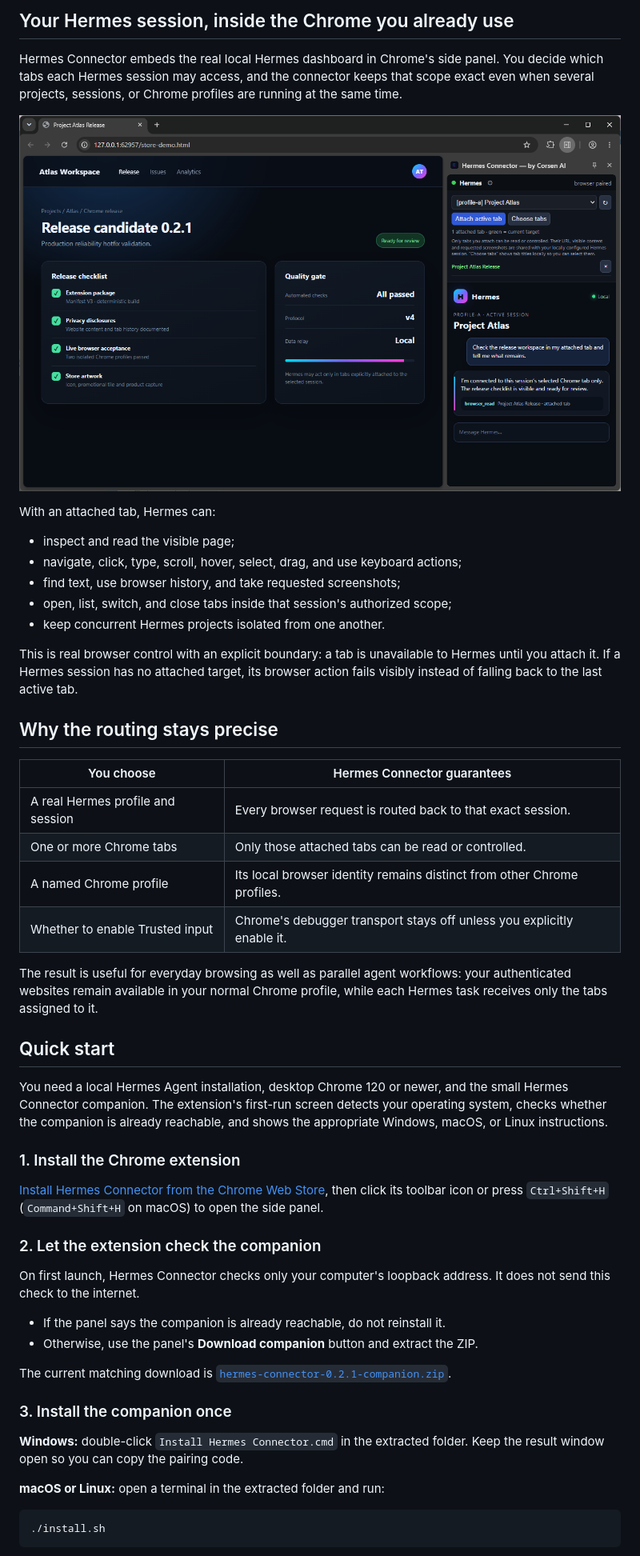
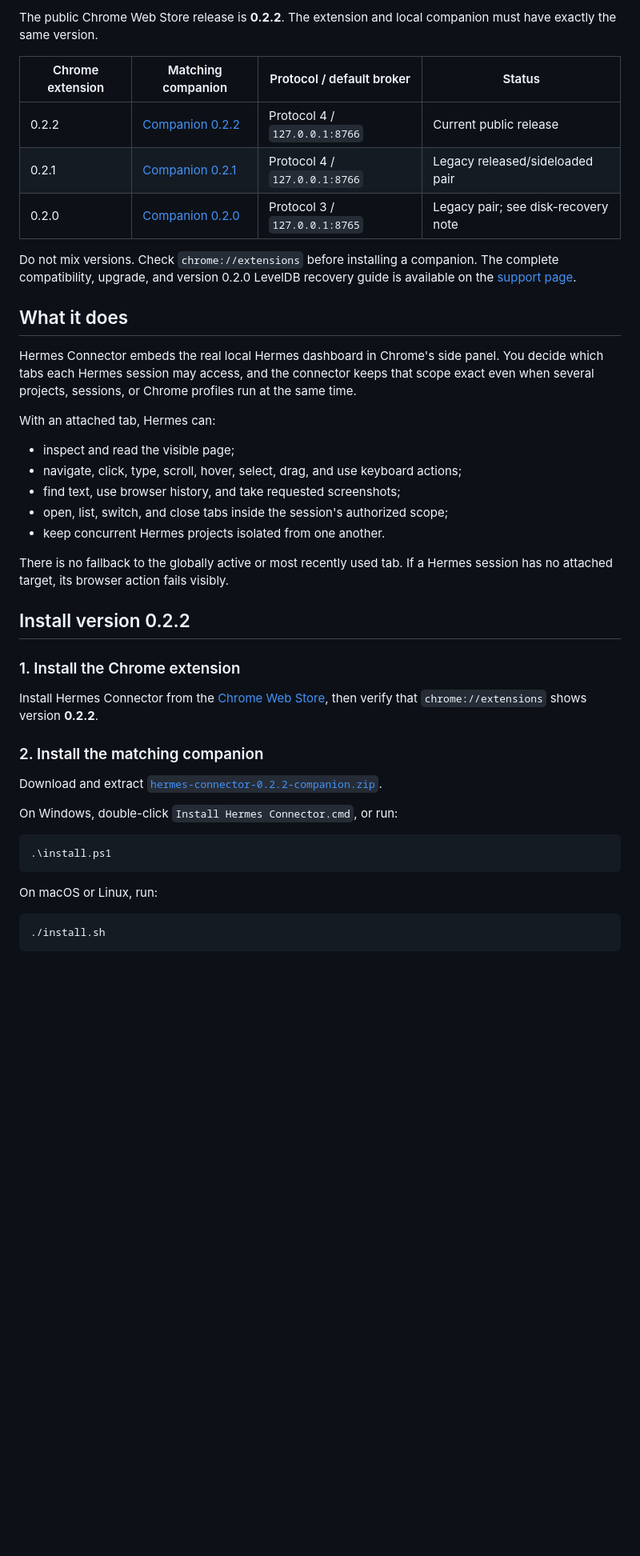
Before and after one commit to CorsenAI/hermes-connector, a Markdown page: README.md, the part around one of its changes. Shown at 80% size. Rendered like a GitHub page; blank space fills up the shorter version.

Commit message:
docs: align README with release 0.2.2

````diff
--- a/README.md
+++ b/README.md
@@ -19,68 +19,55 @@ automation browser or guessing which tab belongs to which task.
 
-## Your Hermes session, inside the Chrome you already use
+The public Chrome Web Store release is **0.2.2**. The extension and local
+companion must have exactly the same version.
+
+| Chrome extension | Matching companion | Protocol / default broker | Status |
+| --- | --- | --- | --- |
+| 0.2.2 | [Companion 0.2.2](https://github.com/CorsenAI/hermes-connector/releases/download/v0.2.2/hermes-connector-0.2.2-companion.zip) | Protocol 4 / `127.0.0.1:8766` | Current public release |
+| 0.2.1 | [Companion 0.2.1](https://github.com/CorsenAI/hermes-connector/releases/download/v0.2.1/hermes-connector-0.2.1-companion.zip) | Protocol 4 / `127.0.0.1:8766` | Legacy released/sideloaded pair |
+| 0.2.0 | [Companion 0.2.0](https://github.com/CorsenAI/hermes-connector/releases/download/v0.2.0/hermes-connector-0.2.0-companion.zip) | Protocol 3 / `127.0.0.1:8765` | Legacy pair; see disk-recovery note |
+
+Do not mix versions. Check `chrome://extensions` before installing a companion.
+The complete compatibility, upgrade, and version 0.2.0 LevelDB recovery guide
+is available on the [support page](https://corsenai.github.io/hermes-connector/support/).
+
+## What it does
 
 Hermes Connector embeds the real local Hermes dashboard in Chrome's side panel.
 You decide which tabs each Hermes session may access, and the connector keeps
-that scope exact even when several projects, sessions, or Chrome profiles are
-running at the same time.
-
-![Hermes Connector controlling an explicitly attached Chrome tab from the side panel](store/screenshot-product-1280x800.png)
+that scope exact even when several projects, sessions, or Chrome profiles run at
+the same time.
 
 With an attached tab, Hermes can:
 
 - inspect and read the visible page;
 - navigate, click, type, scroll, hover, select, drag, and use keyboard actions;
 - find text, use browser history, and take requested screenshots;
-- open, list, switch, and close tabs inside that session's authorized scope;
+- open, list, switch, and close tabs inside the session's authorized scope;
 - keep concurrent Hermes projects isolated from one another.
 
-This is real browser control with an explicit boundary: a tab is unavailable to
-Hermes until you attach it. If a Hermes session has no attached target, its
-browser action fails visibly instead of falling back to the last active tab.
+There is no fallback to the globally active or most recently used tab. If a
+Hermes session has no attached target, its browser action fails visibly.
 
-## Why the routing stays precise
-
-| You choose | Hermes Connector guarantees |
-| --- | --- |
-| A real Hermes profile and session | Every browser request is routed back to that exact session. |
-| One or more Chrome tabs | Only those attached tabs can be read or controlled. |
-| A named Chrome profile | Its local browser identity remains distinct from other Chrome profiles. |
-| Whether to enable Trusted input | Chrome's debugger transport stays off unless you explicitly enable it. |
-
-The result is useful for everyday browsing as well as parallel agent workflows:
-your authenticated websites remain available in your normal Chrome profile,
-while each Hermes task receives only the tabs assigned to it.
-
-## Quick start
-
-You need a local Hermes Agent installation, desktop Chrome 120 or newer, and the
-small Hermes Connector companion. The extension's first-run screen detects your
-operating system, checks whether the companion is already reachable, and shows
-the appropriate Windows, macOS, or Linux instructions.
+## Install version 0.2.2
 
 ### 1. Install the Chrome extension
 
-[Install Hermes Connector from the Chrome Web Store](https://chromewebstore.google.com/detail/hermes-connector-%E2%80%94-by-cor/cdhaldcgafmkcnpanlmmpaebabnlledm),
-then click its toolbar icon or press `Ctrl+Shift+H` (`Command+Shift+H` on macOS)
-to open the side panel.
+Install Hermes Connector from the
+[Chrome Web Store](https://chromewebstore.google.com/detail/hermes-connector-%E2%80%94-by-cor/cdhaldcgafmkcnpanlmmpaebabnlledm),
+then verify that `chrome://extensions` shows version **0.2.2**.
 
-### 2. Let the extension check the companion
+### 2. Install the matching companion
 
-On first launch, Hermes Connector checks only your computer's loopback address.
-It does not send this check to the internet.
+Download and extract
+[`hermes-connector-0.2.2-companion.zip`](https://github.com/CorsenAI/hermes-connector/releases/download/v0.2.2/hermes-connector-0.2.2-companion.zip).
 
-- If the panel says the companion is already reachable, do not reinstall it.
-- Otherwise, use the panel's **Download companion** button and extract the ZIP.
+On Windows, double-click `Install Hermes Connector.cmd`, or run:
 
-The current matching download is
-[`hermes-connector-0.2.1-companion.zip`](https://github.com/CorsenAI/hermes-connector/releases/download/v0.2.1/hermes-connector-0.2.1-companion.zip).
+```powershell
+.\install.ps1
+```
 
-### 3. Install the companion once
-
-**Windows:** double-click `Install Hermes Connector.cmd` in the extracted
-folder. Keep the result window open so you can copy the pairing code.
-
-**macOS or Linux:** open a terminal in the extracted folder and run:
+On macOS or Linux, run:
 
 ```sh
 ./install.sh
````
Also changed, not shown: other parts of README.md (+24 -60 lines).
